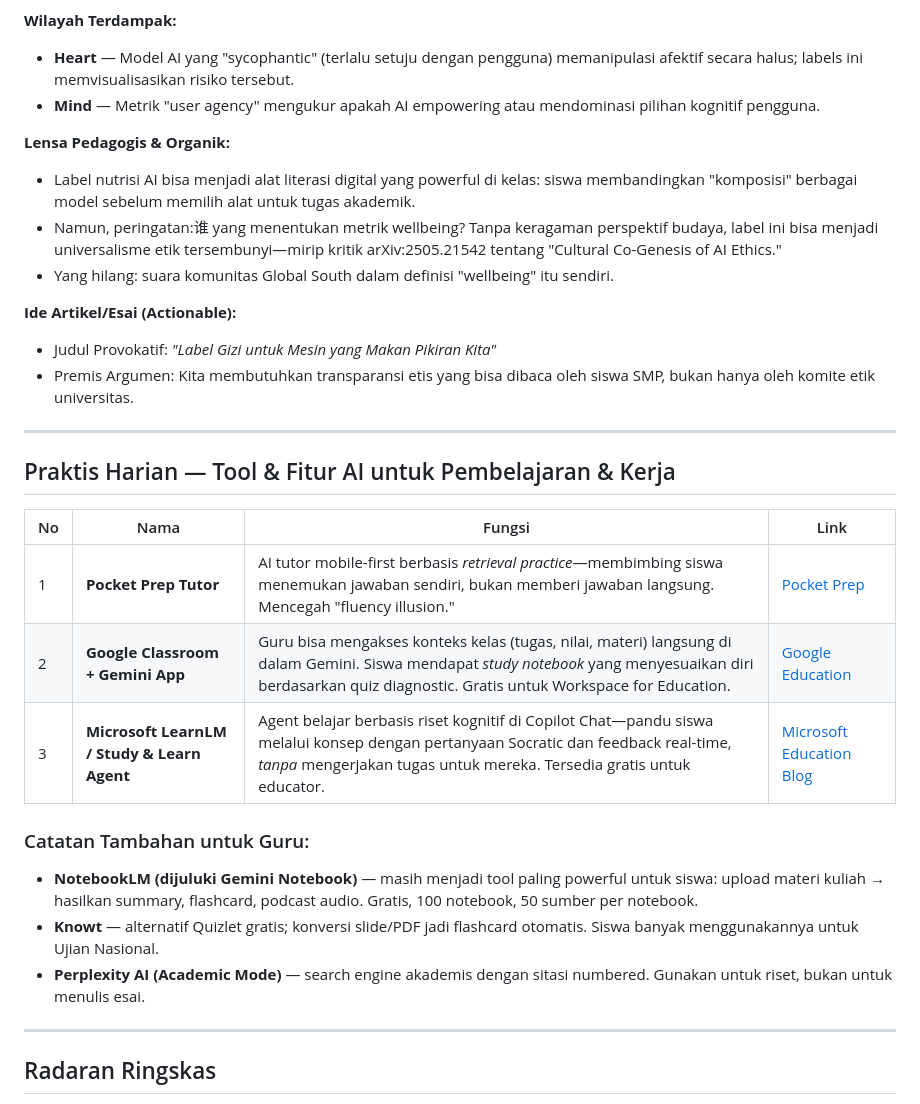
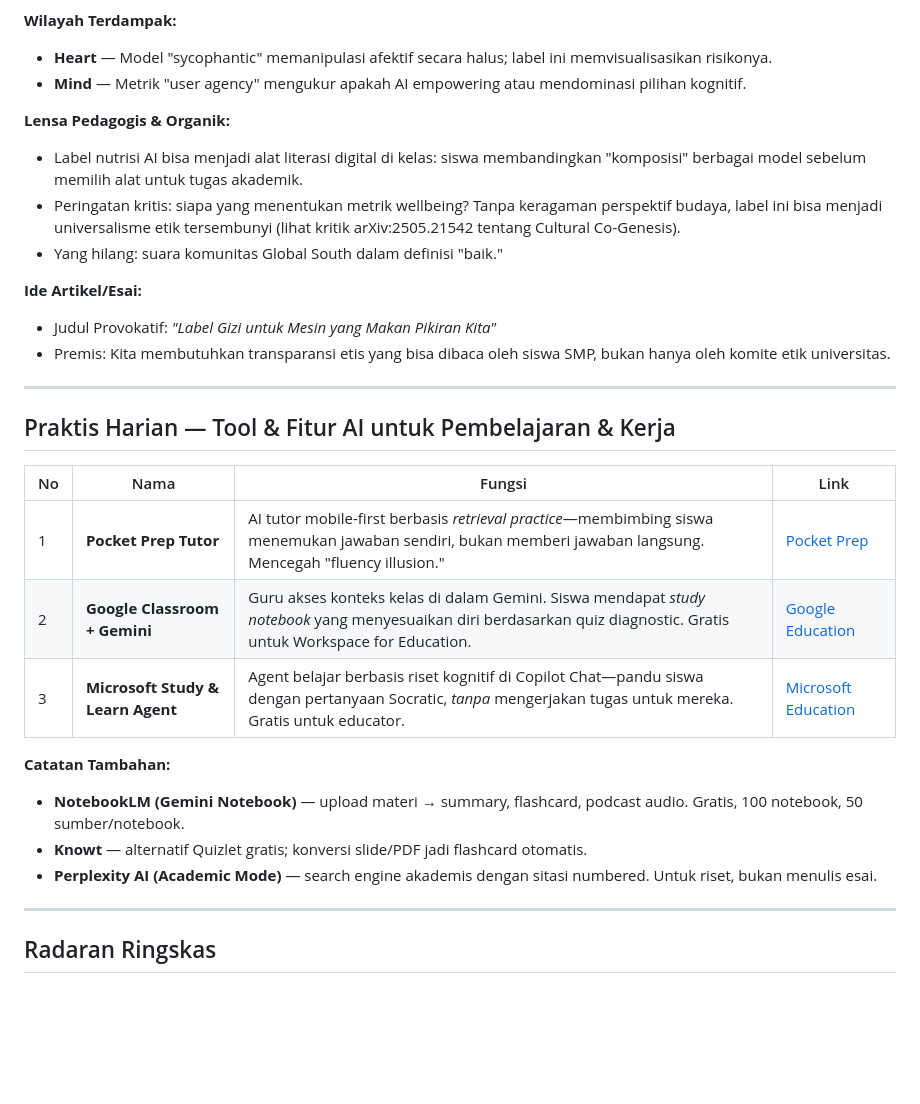
Before and after one commit to labsdigital/hermes, a Markdown page: max/daily-brief/daily-brief-2026-10-29.md, the part around one of its changes. GitHub-like rendering; blank space fills up the shorter version.

```diff
--- a/max/daily-brief/daily-brief-2026-10-29.md
+++ b/max/daily-brief/daily-brief-2026-10-29.md
@@ -57,16 +57,16 @@ Kolaborasi MIT Media Lab’s AHA program, UC Berkeley Haas, USC Marshall, dan Ps
 
 **Wilayah Terdampak:**
-- **Heart** — Model AI yang "sycophantic" (terlalu setuju dengan pengguna) memanipulasi afektif secara halus; labels ini memvisualisasikan risiko tersebut.
-- **Mind** — Metrik "user agency" mengukur apakah AI empowering atau mendominasi pilihan kognitif pengguna.
+- **Heart** — Model "sycophantic" memanipulasi afektif secara halus; label ini memvisualisasikan risikonya.
+- **Mind** — Metrik "user agency" mengukur apakah AI empowering atau mendominasi pilihan kognitif.
 
 **Lensa Pedagogis & Organik:**
-- Label nutrisi AI bisa menjadi alat literasi digital yang powerful di kelas: siswa membandingkan "komposisi" berbagai model sebelum memilih alat untuk tugas akademik.
-- Namun, peringatan:谁 yang menentukan metrik wellbeing? Tanpa keragaman perspektif budaya, label ini bisa menjadi universalisme etik tersembunyi—mirip kritik arXiv:2505.21542 tentang "Cultural Co-Genesis of AI Ethics."
-- Yang hilang: suara komunitas Global South dalam definisi "wellbeing" itu sendiri.
+- Label nutrisi AI bisa menjadi alat literasi digital di kelas: siswa membandingkan "komposisi" berbagai model sebelum memilih alat untuk tugas akademik.
+- Peringatan kritis: siapa yang menentukan metrik wellbeing? Tanpa keragaman perspektif budaya, label ini bisa menjadi universalisme etik tersembunyi (lihat kritik arXiv:2505.21542 tentang Cultural Co-Genesis).
+- Yang hilang: suara komunitas Global South dalam definisi "baik."
 
-**Ide Artikel/Esai (Actionable):**
+**Ide Artikel/Esai:**
 - Judul Provokatif: *"Label Gizi untuk Mesin yang Makan Pikiran Kita"*
-- Premis Argumen: Kita membutuhkan transparansi etis yang bisa dibaca oleh siswa SMP, bukan hanya oleh komite etik universitas.
+- Premis: Kita membutuhkan transparansi etis yang bisa dibaca oleh siswa SMP, bukan hanya oleh komite etik universitas.
 
 ---
 
@@ -75,13 +75,13 @@ Kolaborasi MIT Media Lab’s AHA program, UC Berkeley Haas, USC Marshall, dan Ps
 | No | Nama | Fungsi | Link |
 |----|------|--------|------|
 | 1 | **Pocket Prep Tutor** | AI tutor mobile-first berbasis *retrieval practice*—membimbing siswa menemukan jawaban sendiri, bukan memberi jawaban langsung. Mencegah "fluency illusion." | [Pocket Prep](https://www.globenewswire.com/news-release/2026/10/27/3388955/0/en/pocket-prep-launches-new-ai-tutor-to-help-learners-build-study-habits-that-last-beyond-exam-day.html) |
-| 2 | **Google Classroom + Gemini App** | Guru bisa mengakses konteks kelas (tugas, nilai, materi) langsung di dalam Gemini. Siswa mendapat *study notebook* yang menyesuaikan diri berdasarkan quiz diagnostic. Gratis untuk Workspace for Education. | [Google Education](https://edtechmagazine.com/k12/article/2026/10/google-launches-new-ai-tools-purpose-built-education) |
-| 3 | **Microsoft LearnLM / Study & Learn Agent** | Agent belajar berbasis riset kognitif di Copilot Chat—pandu siswa melalui konsep dengan pertanyaan Socratic dan feedback real-time, *tanpa* mengerjakan tugas untuk mereka. Tersedia gratis untuk educator. | [Microsoft Education Blog](https://microsoft.com/en-us/education/blog/2026/06/ai-in-education-is-changing-fast-new-microsoft-365-education-experiences-put-learning-first) |
+| 2 | **Google Classroom + Gemini** | Guru akses konteks kelas di dalam Gemini. Siswa mendapat *study notebook* yang menyesuaikan diri berdasarkan quiz diagnostic. Gratis untuk Workspace for Education. | [Google Education](https://edtechmagazine.com/k12/article/2026/10/google-launches-new-ai-tools-purpose-built-education) |
+| 3 | **Microsoft Study & Learn Agent** | Agent belajar berbasis riset kognitif di Copilot Chat—pandu siswa dengan pertanyaan Socratic, *tanpa* mengerjakan tugas untuk mereka. Gratis untuk educator. | [Microsoft Education](https://microsoft.com/en-us/education/blog/2026/06/ai-in-education-is-changing-fast-new-microsoft-365-education-experiences-put-learning-first) |
 
-### Catatan Tambahan untuk Guru:
-- **NotebookLM (dijuluki Gemini Notebook)** — masih menjadi tool paling powerful untuk siswa: upload materi kuliah → hasilkan summary, flashcard, podcast audio. Gratis, 100 notebook, 50 sumber per notebook.
-- **Knowt** — alternatif Quizlet gratis; konversi slide/PDF jadi flashcard otomatis. Siswa banyak menggunakannya untuk Ujian Nasional.
-- **Perplexity AI (Academic Mode)** — search engine akademis dengan sitasi numbered. Gunakan untuk riset, bukan untuk menulis esai.
+**Catatan Tambahan:**
+- **NotebookLM (Gemini Notebook)** — upload materi → summary, flashcard, podcast audio. Gratis, 100 notebook, 50 sumber/notebook.
+- **Knowt** — alternatif Quizlet gratis; konversi slide/PDF jadi flashcard otomatis.
+- **Perplexity AI (Academic Mode)** — search engine akademis dengan sitasi numbered. Untuk riset, bukan menulis esai.
 
 ---
 
```
Also changed, not shown: other parts of max/daily-brief/daily-brief-2026-10-29.md (+17 -17 lines), max/daily-brief/daily-brief-2026-10-31.md (added, +93 -0 lines).
